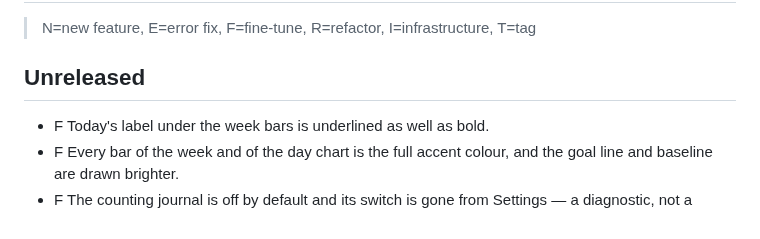
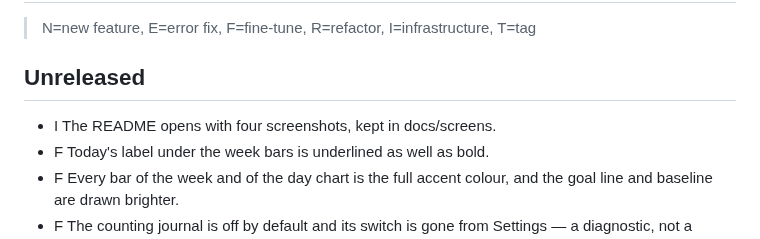
Before and after one commit to 3edc4rfv5rdx/Steps, a Markdown page: CHANGELOG.md, the part around the change. Drawn GitHub-style.

```diff
--- a/CHANGELOG.md
+++ b/CHANGELOG.md
@@ -3,6 +3,7 @@
 > N=new feature, E=error fix, F=fine-tune, R=refactor, I=infrastructure, T=tag
 
 ## Unreleased
+- I The README opens with four screenshots, kept in docs/screens.
 - F Today's label under the week bars is underlined as well as bold.
 - F Every bar of the week and of the day chart is the full accent colour, and the goal line and baseline are drawn brighter.
 - F The counting journal is off by default and its switch is gone from Settings — a diagnostic, not a setting.
```
Also changed, not shown: README.md (+6 -0 lines), docs/screens/day.jpg (added), docs/screens/history.jpg (added), docs/screens/settings.jpg (added), docs/screens/today.jpg (added).
